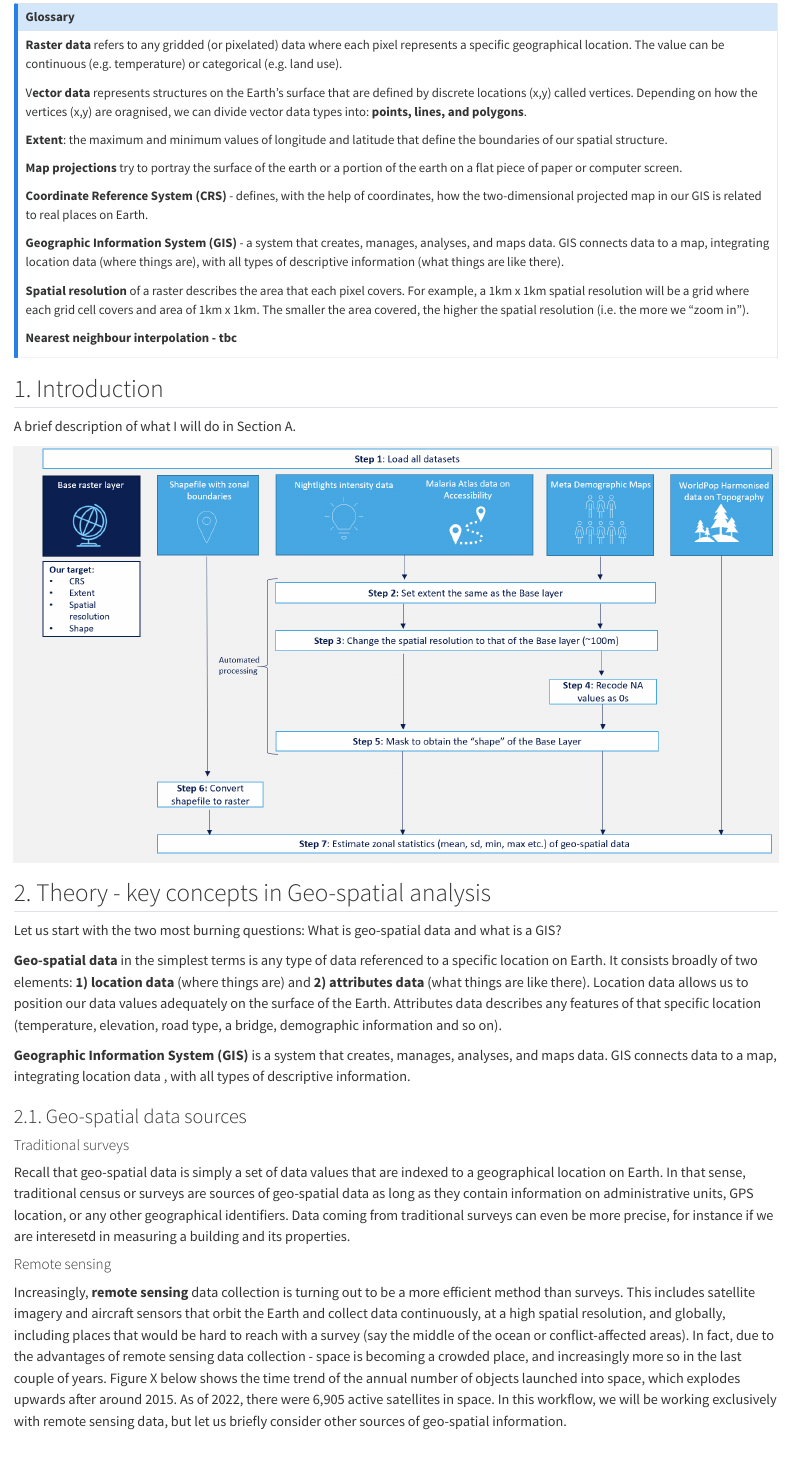
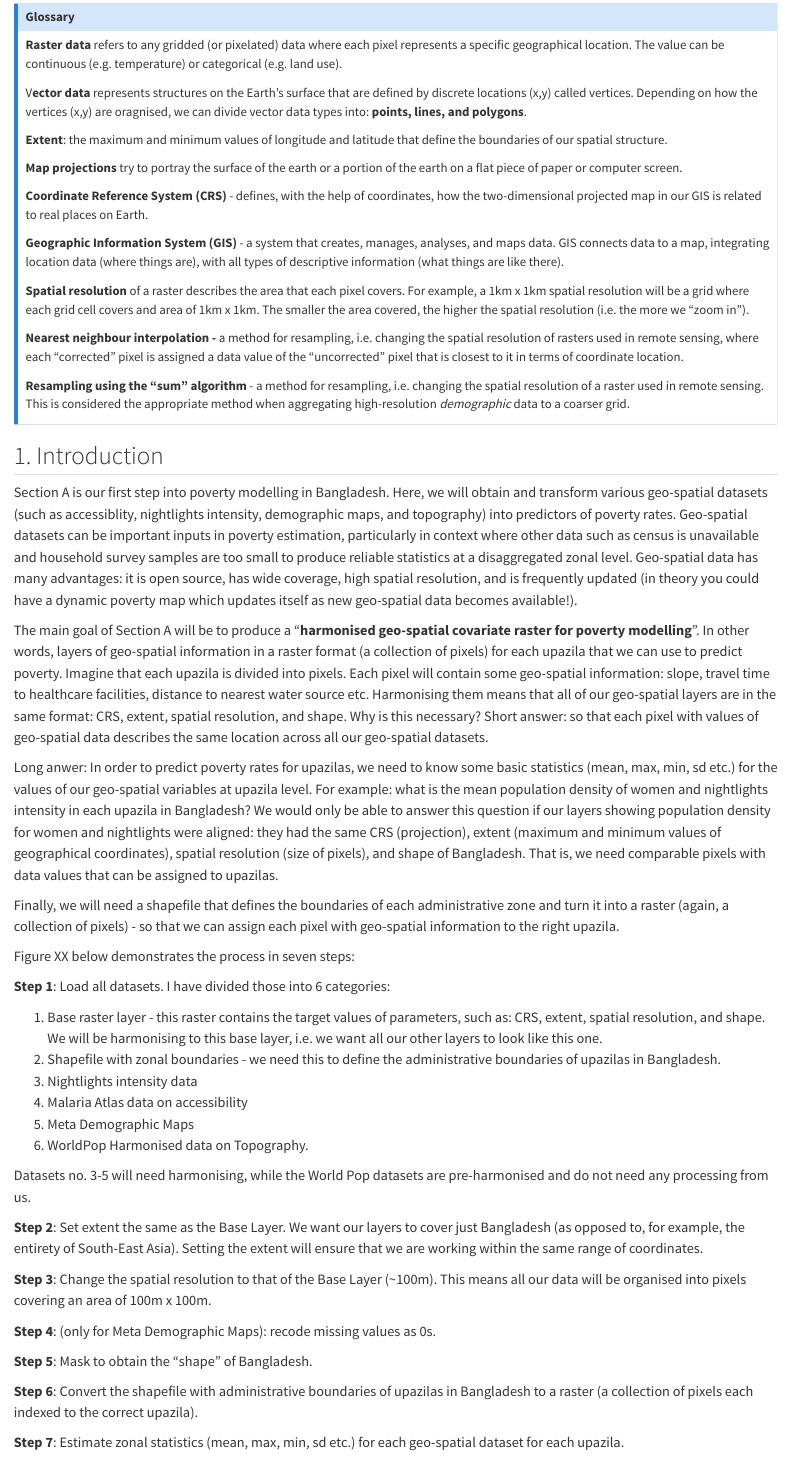
Before and after one commit to idabrzezinskaopml/sae-poverty-bgd, a Quarto document (Quarto SAE BGD geo-spatial covariates process.qmd): the page in a window 1100 px wide, from 350 px down. Rendered offline with R 4.5, knitr and Pandoc in place of Quarto, with nearby package versions; code that draws random numbers runs with fixed seeds of ours; some code elsewhere in the file could not run offline; long lines of code are wrapped.

Commit message:
Add introduction

```diff
--- a/Quarto SAE BGD geo-spatial covariates process.qmd
+++ b/Quarto SAE BGD geo-spatial covariates process.qmd
@@ -28,12 +28,45 @@ V**ector data** represents structures on the Earth's surface that are defined by
 
 **Spatial resolution** of a raster describes the area that each pixel covers. For example, a 1km x 1km spatial resolution will be a grid where each grid cell covers and area of 1km x 1km. The smaller the area covered, the higher the spatial resolution (i.e. the more we "zoom in").
 
-**Nearest neighbour interpolation - tbc**
+**Nearest neighbour interpolation -** a method for resampling, i.e. changing the spatial resolution of rasters used in remote sensing, where each "corrected" pixel is assigned a data value of the "uncorrected" pixel that is closest to it in terms of coordinate location.
+
+**Resampling using the "sum" algorithm** - a method for resampling, i.e. changing the spatial resolution of a raster used in remote sensing. This is considered the appropriate method when aggregating high-resolution *demographic* data to a coarser grid.
 :::
 
 ## 1. Introduction
 
-A brief description of what I will do in Section A.
+Section A is our first step into poverty modelling in Bangladesh. Here, we will obtain and transform various geo-spatial datasets (such as accessiblity, nightlights intensity, demographic maps, and topography) into predictors of poverty rates. Geo-spatial datasets can be important inputs in poverty estimation, particularly in context where other data such as census is unavailable and household survey samples are too small to produce reliable statistics at a disaggregated zonal level. Geo-spatial data has many advantages: it is open source, has wide coverage, high spatial resolution, and is frequently updated (in theory you could have a dynamic poverty map which updates itself as new geo-spatial data becomes available!).
+
+The main goal of Section A will be to produce a "**harmonised geo-spatial covariate raster for poverty modelling**". In other words, layers of geo-spatial information in a raster format (a collection of pixels) for each upazila that we can use to predict poverty. Imagine that each upazila is divided into pixels. Each pixel will contain some geo-spatial information: slope, travel time to healthcare facilities, distance to nearest water source etc. Harmonising them means that all of our geo-spatial layers are in the same format: CRS, extent, spatial resolution, and shape. Why is this necessary? Short answer: so that each pixel with values of geo-spatial data describes the same location across all our geo-spatial datasets.
+
+Long anwer: In order to predict poverty rates for upazilas, we need to know some basic statistics (mean, max, min, sd etc.) for the values of our geo-spatial variables at upazila level. For example: what is the mean population density of women and nightlights intensity in each upazila in Bangladesh? We would only be able to answer this question if our layers showing population density for women and nightlights were aligned: they had the same CRS (projection), extent (maximum and minimum values of geographical coordinates), spatial resolution (size of pixels), and shape of Bangladesh. That is, we need comparable pixels with data values that can be assigned to upazilas.
+
+Finally, we will need a shapefile that defines the boundaries of each administrative zone and turn it into a raster (again, a collection of pixels) - so that we can assign each pixel with geo-spatial information to the right upazila.
+
+Figure XX below demonstrates the process in seven steps:
+
+**Step 1**: Load all datasets. I have divided those into 6 categories:
+
+1.  Base raster layer - this raster contains the target values of parameters, such as: CRS, extent, spatial resolution, and shape. We will be harmonising to this base layer, i.e. we want all our other layers to look like this one.
+2.  Shapefile with zonal boundaries - we need this to define the administrative boundaries of upazilas in Bangladesh.
+3.  Nightlights intensity data
+4.  Malaria Atlas data on accessibility
+5.  Meta Demographic Maps
+6.  WorldPop Harmonised data on Topography.
+
+Datasets no. 3-5 will need harmonising, while the World Pop datasets are pre-harmonised and do not need any processing from us.
+
+**Step 2**: Set extent the same as the Base Layer. We want our layers to cover just Bangladesh (as opposed to, for example, the entirety of South-East Asia). Setting the extent will ensure that we are working within the same range of coordinates.
+
+**Step 3**: Change the spatial resolution to that of the Base Layer (\~100m). This means all our data will be organised into pixels covering an area of 100m x 100m.
+
+**Step 4**: (only for Meta Demographic Maps): recode missing values as 0s.
+
+**Step 5**: Mask to obtain the "shape" of Bangladesh.
+
+**Step 6**: Convert the shapefile with administrative boundaries of upazilas in Bangladesh to a raster (a collection of pixels each indexed to the correct upazila).
+
+**Step 7**: Estimate zonal statistics (mean, max, min, sd etc.) for each geo-spatial dataset for each upazila.
 
 ![](images/diagram%20vol%202.png)
 
```
